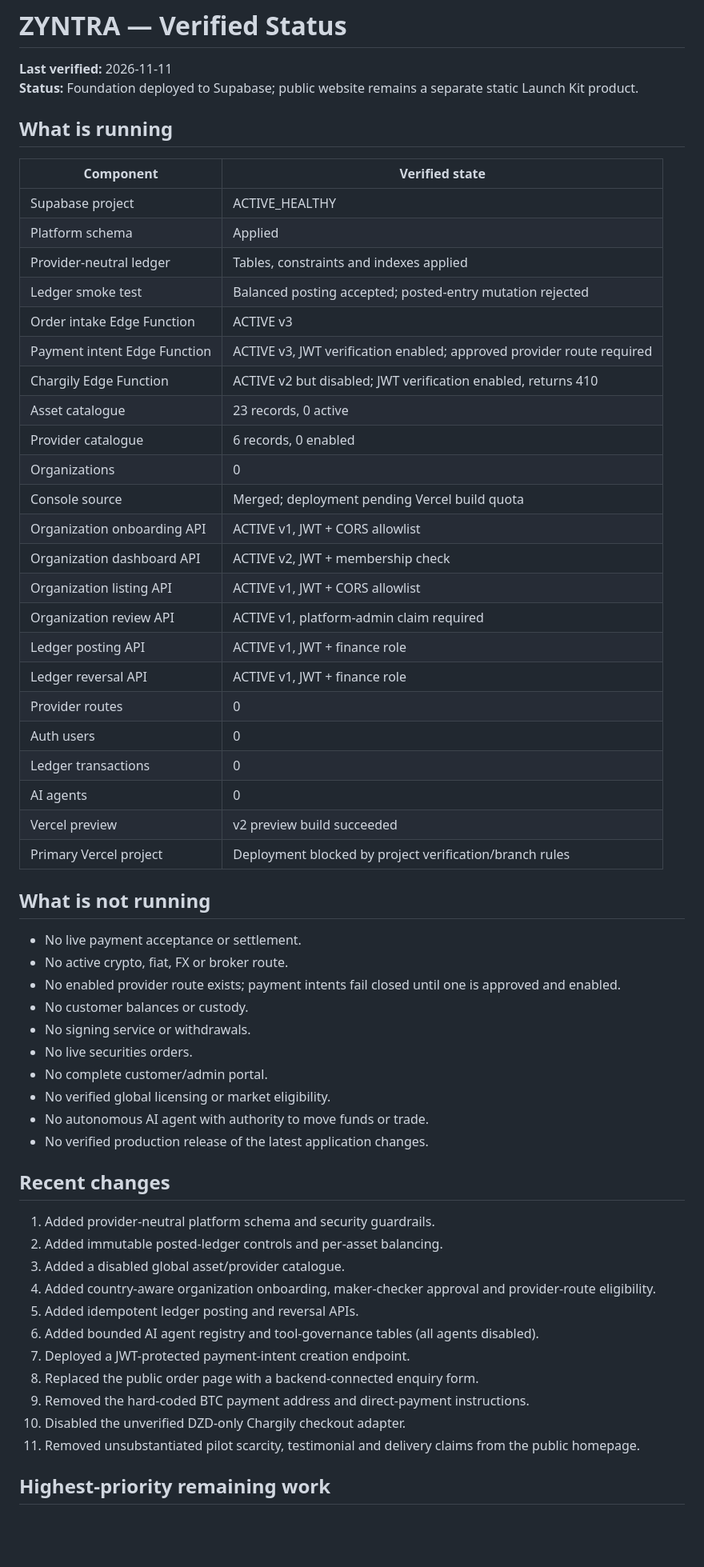
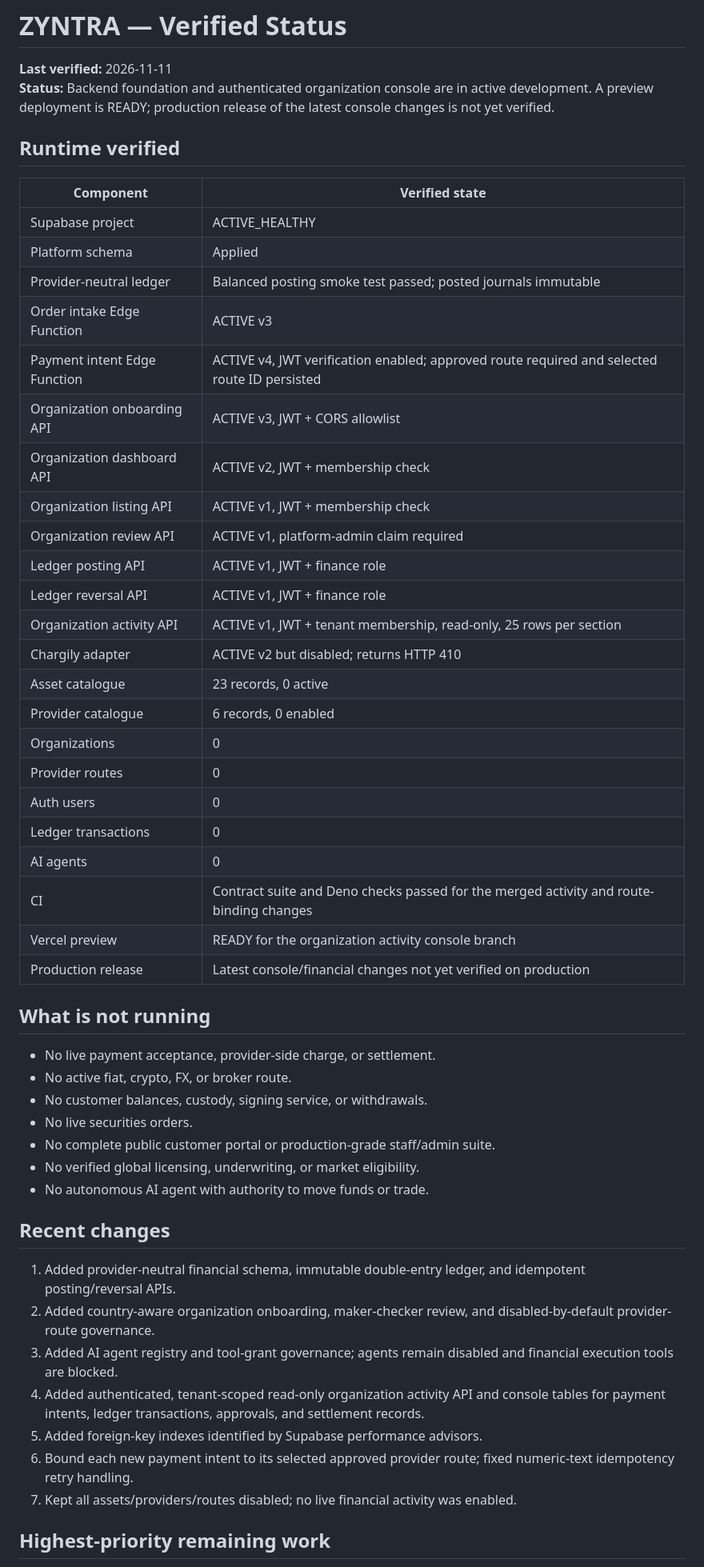
Before and after one commit to Johanne012/zyntra-flowbrief, a Markdown page: STATUS.md, the part around one of its changes. Shown at 80% size. GitHub-like rendering; blank space fills up the shorter version.

Commit message:
Refresh verified platform status after activity and route binding

```diff
--- a/STATUS.md
+++ b/STATUS.md
@@ -1,62 +1,55 @@
 # ZYNTRA — Verified Status
 
 **Last verified:** 2026-11-11
-**Status:** Foundation deployed to Supabase; public website remains a separate static Launch Kit product.
+**Status:** Backend foundation and authenticated organization console are in active development. A preview deployment is READY; production release of the latest console changes is not yet verified.
 
-## What is running
+## Runtime verified
 
 | Component | Verified state |
 |---|---|
 | Supabase project | ACTIVE_HEALTHY |
 | Platform schema | Applied |
-| Provider-neutral ledger | Tables, constraints and indexes applied |
-| Ledger smoke test | Balanced posting accepted; posted-entry mutation rejected |
+| Provider-neutral ledger | Balanced posting smoke test passed; posted journals immutable |
 | Order intake Edge Function | ACTIVE v3 |
-| Payment intent Edge Function | ACTIVE v3, JWT verification enabled; approved provider route required |
-| Chargily Edge Function | ACTIVE v2 but disabled; JWT verification enabled, returns 410 |
+| Payment intent Edge Function | ACTIVE v4, JWT verification enabled; approved route required and selected route ID persisted |
+| Organization onboarding API | ACTIVE v3, JWT + CORS allowlist |
+| Organization dashboard API | ACTIVE v2, JWT + membership check |
+| Organization listing API | ACTIVE v1, JWT + membership check |
+| Organization review API | ACTIVE v1, platform-admin claim required |
+| Ledger posting API | ACTIVE v1, JWT + finance role |
+| Ledger reversal API | ACTIVE v1, JWT + finance role |
+| Organization activity API | ACTIVE v1, JWT + tenant membership, read-only, 25 rows per section |
+| Chargily adapter | ACTIVE v2 but disabled; returns HTTP 410 |
 | Asset catalogue | 23 records, 0 active |
 | Provider catalogue | 6 records, 0 enabled |
 | Organizations | 0 |
-| Console source | Merged; deployment pending Vercel build quota |
-| Organization onboarding API | ACTIVE v1, JWT + CORS allowlist |
-| Organization dashboard API | ACTIVE v2, JWT + membership check |
-| Organization listing API | ACTIVE v1, JWT + CORS allowlist |
-| Organization review API | ACTIVE v1, platform-admin claim required |
-| Ledger posting API | ACTIVE v1, JWT + finance role |
-| Ledger reversal API | ACTIVE v1, JWT + finance role |
 | Provider routes | 0 |
 | Auth users | 0 |
 | Ledger transactions | 0 |
 | AI agents | 0 |
-| Vercel preview | v2 preview build succeeded |
-| Primary Vercel project | Deployment blocked by project verification/branch rules |
+| CI | Contract suite and Deno checks passed for the merged activity and route-binding changes |
+| Vercel preview | READY for the organization activity console branch |
+| Production release | Latest console/financial changes not yet verified on production |
 
 ## What is not running
 
-- No live payment acceptance or settlement.
-- No active crypto, fiat, FX or broker route.
-- No enabled provider route exists; payment intents fail closed until one is approved and enabled.
-- No customer balances or custody.
-- No signing service or withdrawals.
+- No live payment acceptance, provider-side charge, or settlement.
+- No active fiat, crypto, FX, or broker route.
+- No customer balances, custody, signing service, or withdrawals.
 - No live securities orders.
-- No complete customer/admin portal.
-- No verified global licensing or market eligibility.
+- No complete public customer portal or production-grade staff/admin suite.
+- No verified global licensing, underwriting, or market eligibility.
 - No autonomous AI agent with authority to move funds or trade.
-- No verified production release of the latest application changes.
 
 ## Recent changes
 
-1. Added provider-neutral platform schema and security guardrails.
-2. Added immutable posted-ledger controls and per-asset balancing.
-3. Added a disabled global asset/provider catalogue.
-4. Added country-aware organization onboarding, maker-checker approval and provider-route eligibility.
-5. Added idempotent ledger posting and reversal APIs.
-6. Added bounded AI agent registry and tool-governance tables (all agents disabled).
-4. Deployed a JWT-protected payment-intent creation endpoint.
-5. Replaced the public order page with a backend-connected enquiry form.
-6. Removed the hard-coded BTC payment address and direct-payment instructions.
-7. Disabled the unverified DZD-only Chargily checkout adapter.
-8. Removed unsubstantiated pilot scarcity, testimonial and delivery claims from the public homepage.
+1. Added provider-neutral financial schema, immutable double-entry ledger, and idempotent posting/reversal APIs.
+2. Added country-aware organization onboarding, maker-checker review, and disabled-by-default provider-route governance.
+3. Added AI agent registry and tool-grant governance; agents remain disabled and financial execution tools are blocked.
+4. Added authenticated, tenant-scoped read-only organization activity API and console tables for payment intents, ledger transactions, approvals, and settlement records.
+5. Added foreign-key indexes identified by Supabase performance advisors.
+6. Bound each new payment intent to its selected approved provider route; fixed numeric-text idempotency retry handling.
+7. Kept all assets/providers/routes disabled; no live financial activity was enabled.
 
 ## Highest-priority remaining work
 
```
Also changed, not shown: other parts of STATUS.md (+7 -8 lines).
